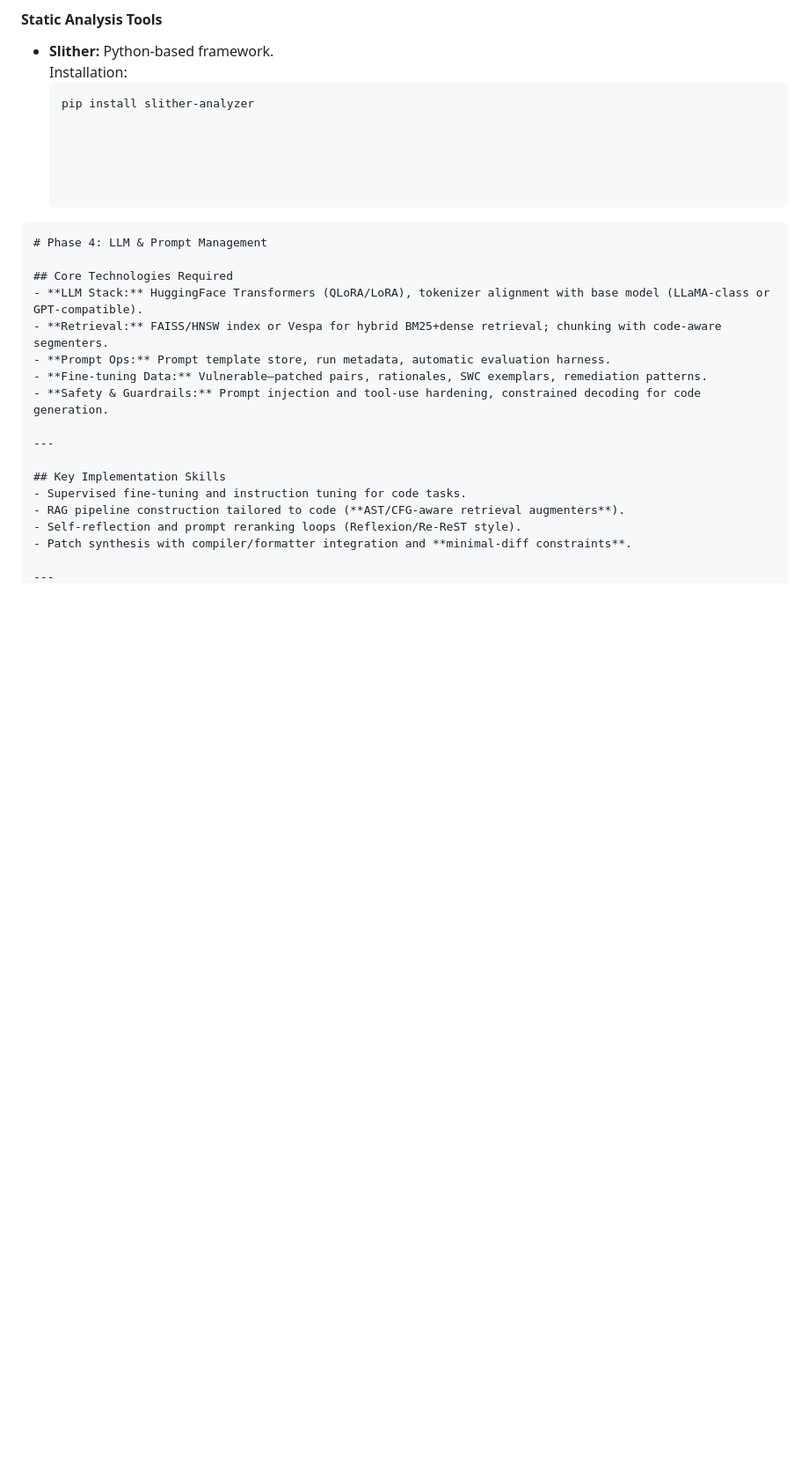
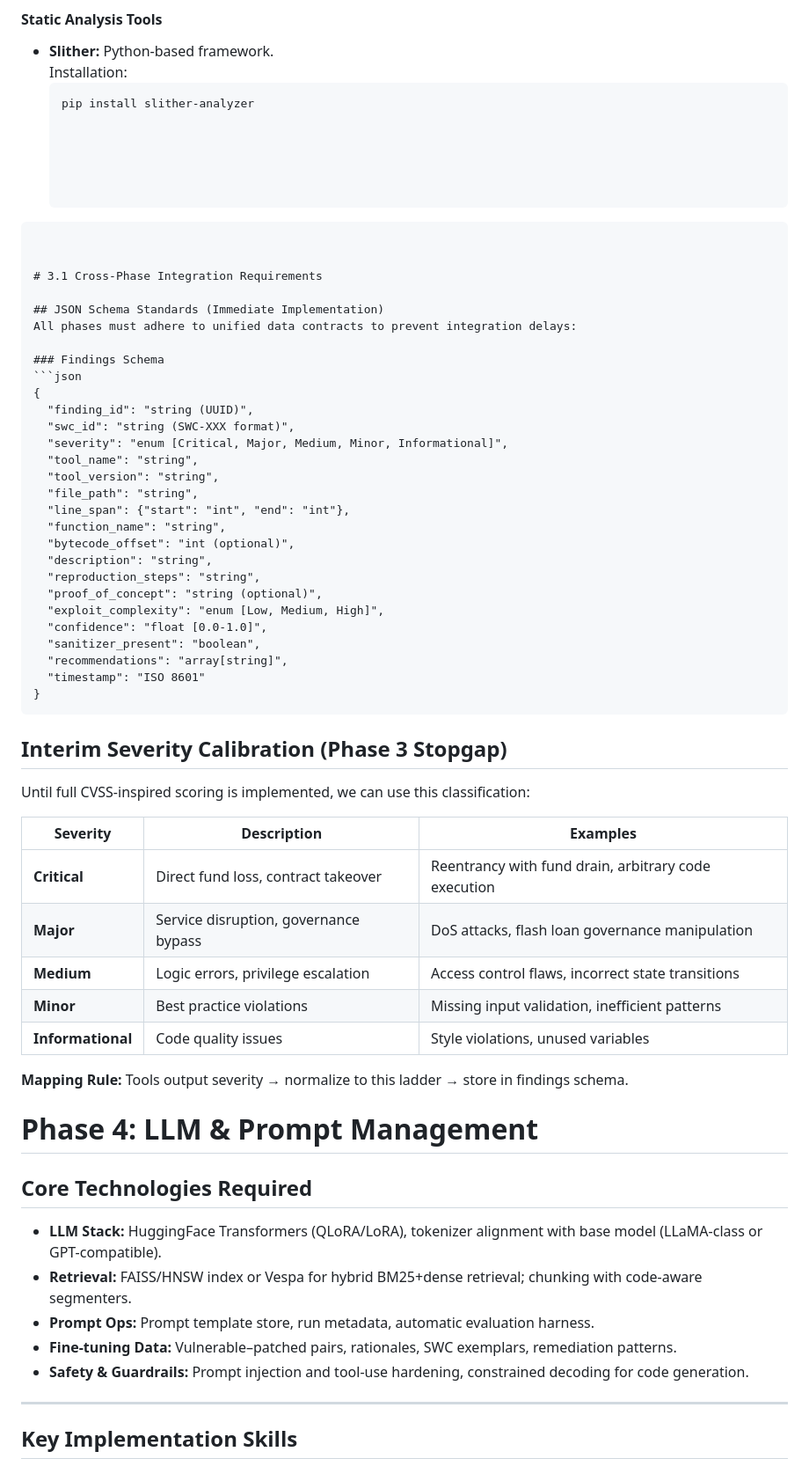
Before and after one commit to diego-noah/agent, a Markdown page: Paper/research/Workflow.md, the part around one of its changes. Shown at 88% size. Rendered like a GitHub page; blank space fills up the shorter version.

Commit message:
Added ISC which substitutes for CVSS until it is implemented (#33)

````diff
--- a/Paper/research/Workflow.md
+++ b/Paper/research/Workflow.md
@@ -249,6 +252,52 @@ We can start with **Phase 1** & **Phase 2** in parallel — one team handles dat
 
 
 ```markdown
+
+
+# 3.1 Cross-Phase Integration Requirements
+
+## JSON Schema Standards (Immediate Implementation)
+All phases must adhere to unified data contracts to prevent integration delays:
+
+### Findings Schema
+```json
+{
+  "finding_id": "string (UUID)",
+  "swc_id": "string (SWC-XXX format)",
+  "severity": "enum [Critical, Major, Medium, Minor, Informational]",
+  "tool_name": "string",
+  "tool_version": "string",
+  "file_path": "string",
+  "line_span": {"start": "int", "end": "int"},
+  "function_name": "string",
+  "bytecode_offset": "int (optional)",
+  "description": "string",
+  "reproduction_steps": "string",
+  "proof_of_concept": "string (optional)",
+  "exploit_complexity": "enum [Low, Medium, High]",
+  "confidence": "float [0.0-1.0]",
+  "sanitizer_present": "boolean",
+  "recommendations": "array[string]",
+  "timestamp": "ISO 8601"
+}
+```
+
+## Interim Severity Calibration (Phase 3 Stopgap)
+
+Until full CVSS-inspired scoring is implemented, we can use this classification:
+
+| Severity        | Description                         | Examples                                                       |
+|-----------------|-------------------------------------|----------------------------------------------------------------|
+| **Critical**    | Direct fund loss, contract takeover | Reentrancy with fund drain, arbitrary code execution           |
+| **Major**       | Service disruption, governance bypass | DoS attacks, flash loan governance manipulation               |
+| **Medium**      | Logic errors, privilege escalation  | Access control flaws, incorrect state transitions              |
+| **Minor**       | Best practice violations            | Missing input validation, inefficient patterns                 |
+| **Informational** | Code quality issues               | Style violations, unused variables                             |
+
+**Mapping Rule:** Tools output severity → normalize to this ladder → store in findings schema.
+
+
+
 # Phase 4: LLM & Prompt Management
 
 ## Core Technologies Required
````
Also changed, not shown: other parts of Paper/research/Workflow.md (+3 -0 lines).
